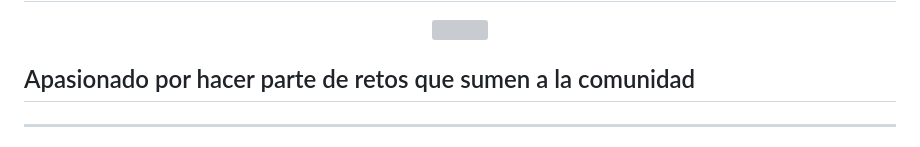
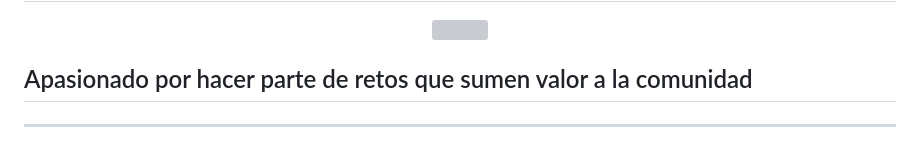
Before and after one commit to Cayuro/Cayuro, a Markdown page: README.md, the part around the change. Drawn GitHub-style; grey boxes are pictures that could not be loaded.

Commit message:
Update README to enhance community value statement

```diff
--- a/README.md
+++ b/README.md
@@ -3,7 +3,7 @@
   <img src="https://readme-typing-svg.demolab.com?font=Fira+Code&size=32&duration=4000&pause=1500&color=FF6B2B&center=true&vCenter=true&width=600&lines=Juan+Esteban+G%C3%B3mez+Zuluaga" />
 </p>
 
-## Apasionado por hacer parte de retos que sumen a la comunidad
+## Apasionado por hacer parte de retos que sumen valor a la comunidad
 
 ---
 <p align="center">
```
